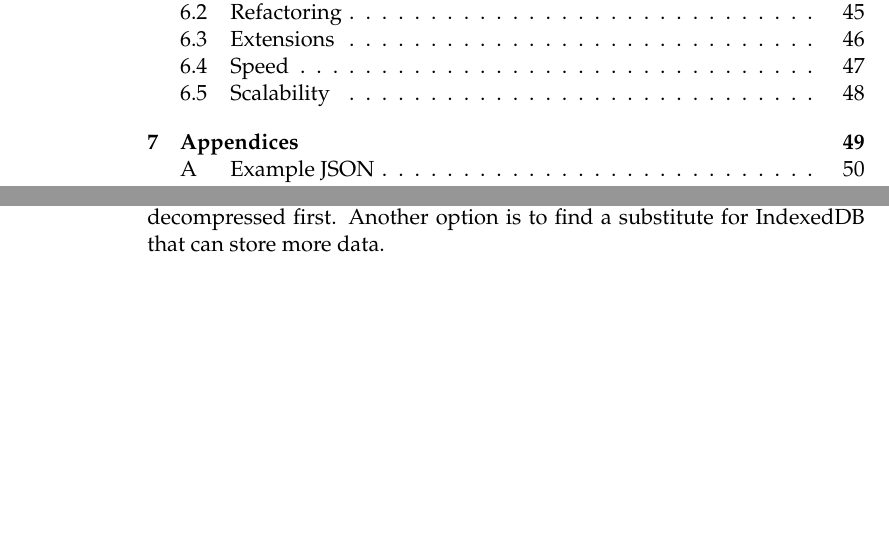
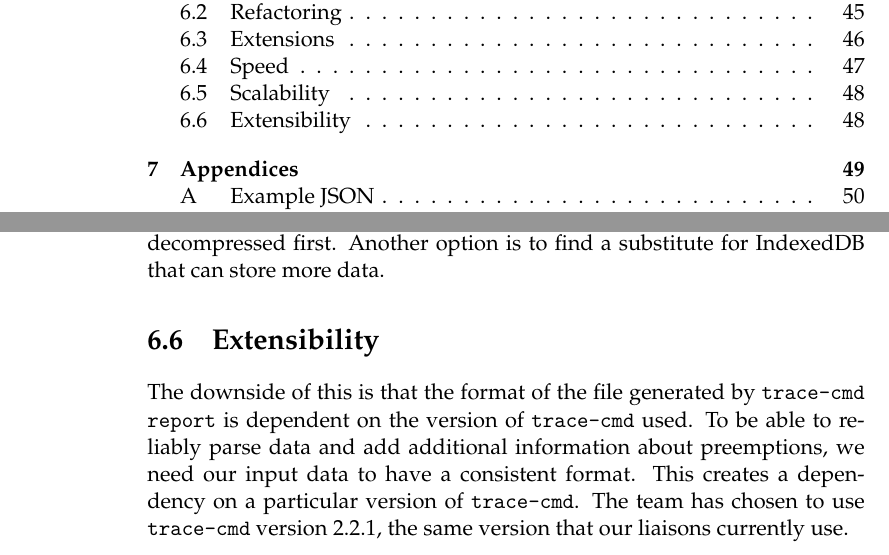
Before and after one commit to golden3point14/SpaceX14, a LaTeX thesis (latex/spacex-final-report.tex): two parts of pages 4 and 48 of 53, joined at a grey line, cut so that both start at the same text, the shorter picture padded with empty space. Compiled offline with pdfLaTeX.

Commit message:
added extensibility

```diff
--- a/latex/spacex-final-report.tex
+++ b/latex/spacex-final-report.tex
@@ -1363,6 +1363,14 @@ for compressing JSON, such as cjson, but this might cause slowdown when data is
 being loaded into the database, as it would need to be decompressed first.
 Another option is to find a substitute for IndexedDB that can store more data.
 
+\section{Extensibility}
+  The downside of this is that the format of the file generated by \texttt{trace-cmd
+  report} is dependent on the version of \texttt{trace-cmd} used. To be able to reliably
+  parse data and add additional information about preemptions, we need our input
+  data to have a consistent format. This creates a dependency on a particular
+  version of \texttt{trace-cmd}. The team has chosen to use \texttt{trace-cmd} version 2.2.1,
+  the same version that our liaisons currently use.
+
 \chapter{Appendices}
 \newpage
 \appendix
```
